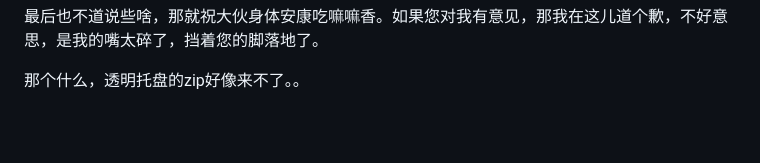
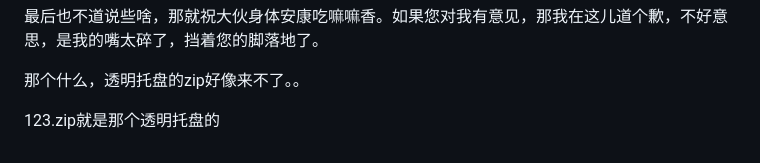
Before and after one commit to Immtable20707/Ama_01, a Markdown page: add.md, the part around the change. Rendered like a GitHub page; blank space fills up the shorter version.

```diff
--- a/add.md
+++ b/add.md
@@ -41,3 +41,5 @@
 
 
 那个什么，透明托盘的zip好像来不了。。
+
+123.zip就是那个透明托盘的
```
